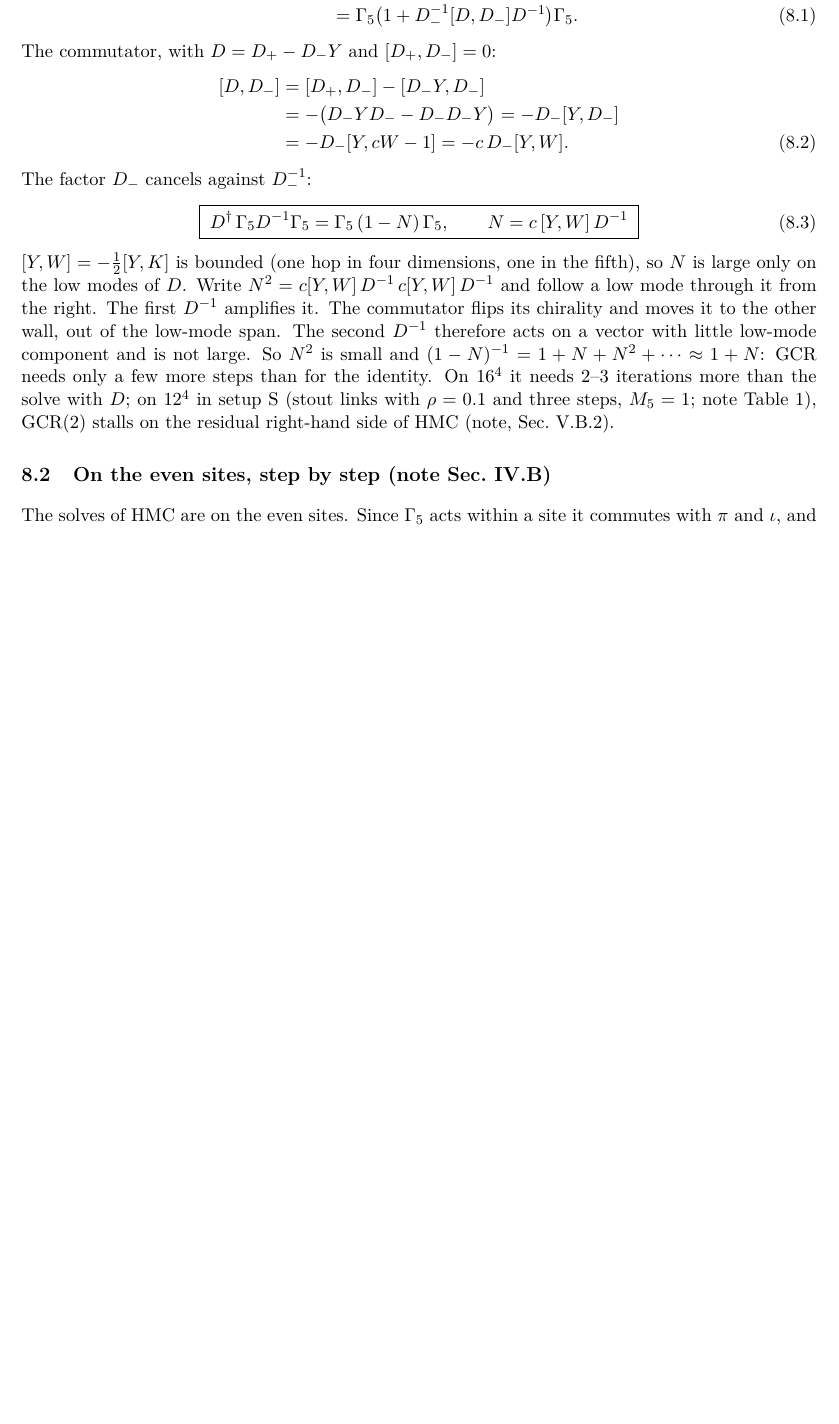
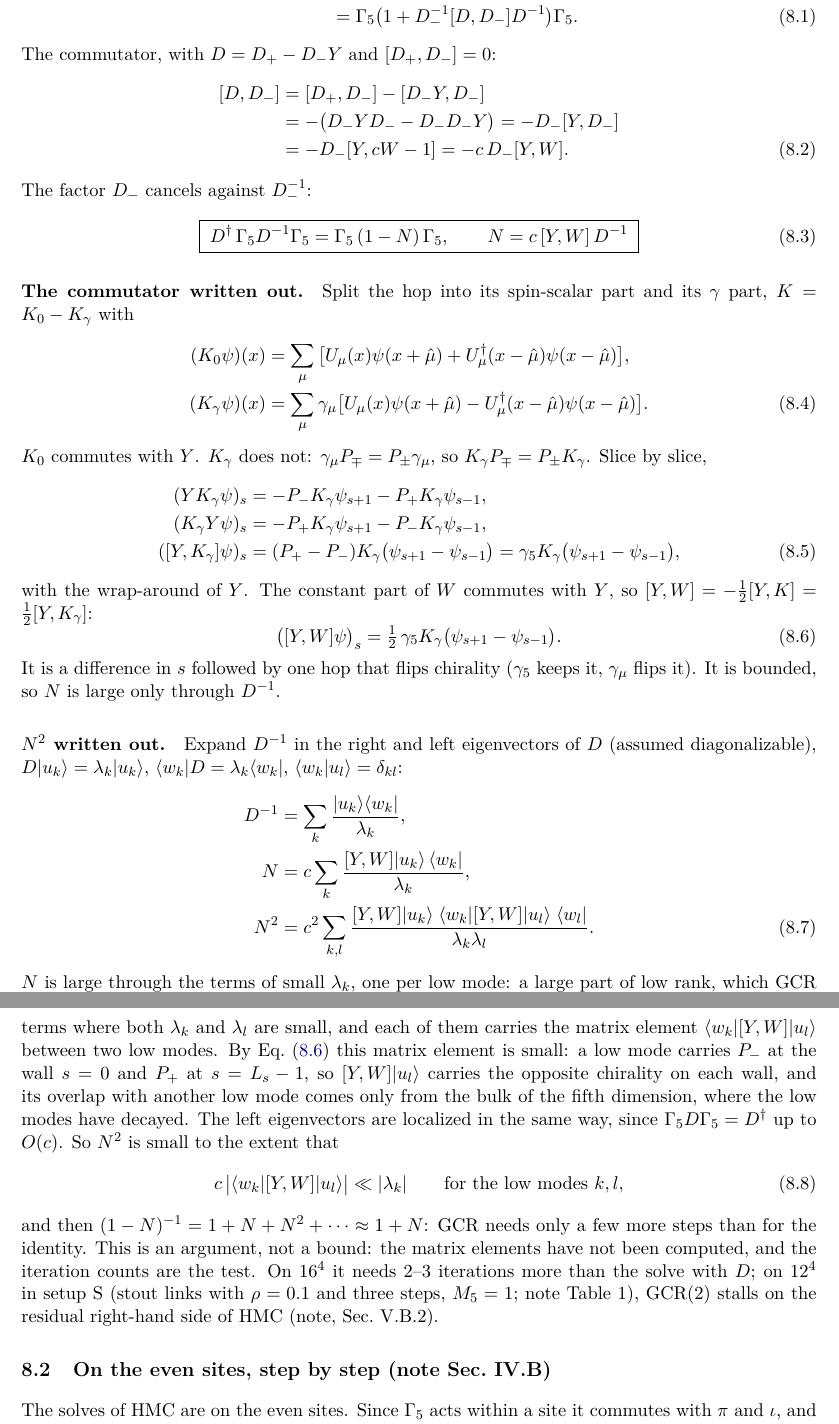
Before and after one commit to atsanroger/RutticeQCD, a LaTeX document (docs/mg_background/MG_WALKTHROUGH.tex): part of page 18 of 21 before the commit and two parts of pages 18 and 19 of 22 after it, the two joined at a grey line, cut so that both start at the same text, the shorter picture padded with empty space. Compiled offline with pdfLaTeX.

Commit message:
MG walkthrough: [Y,W] written out slice by slice, N and N^2 in the eigenvectors of D

```diff
--- a/docs/mg_background/MG_WALKTHROUGH.tex
+++ b/docs/mg_background/MG_WALKTHROUGH.tex
@@ -996,12 +996,51 @@ The factor $D_-$ cancels against $D_-^{-1}$:
 \begin{equation}
 \boxed{\;D\dg\,\Gfive D^{-1}\Gfive=\Gfive\,(1-N)\,\Gfive,\qquad N=c\,[Y,W]\,D^{-1}\;}
 \end{equation}
-$[Y,W]=-\frac12[Y,K]$ is bounded (one hop in four dimensions, one in the fifth), so $N$ is large
-only on the low modes of $D$. Write $N^2=c[Y,W]\,D^{-1}\,c[Y,W]\,D^{-1}$ and follow a low mode through it from the right. The
-first $D^{-1}$ amplifies it. The commutator flips its chirality and moves it to the other wall,
-out of the low-mode span. The second $D^{-1}$ therefore acts on a vector with little low-mode
-component and is not large. So $N^2$ is small and $(1-N)^{-1}=1+N+N^2+\dots\approx1+N$: GCR needs
-only a few more steps than for the identity. On $16^4$ it needs 2--3 iterations more than the solve with $D$; on $12^4$ in setup~S (stout links with $\rho=0.1$ and three steps, $M_5=1$; note Table~1), GCR(2) stalls on the residual right-hand side of HMC (note, Sec.~V.B.2).
+\paragraph{The commutator written out.} Split the hop into its spin-scalar part and its
+$\gamma$ part, $K=K_0-K_\gamma$ with
+\begin{align}
+(K_0\psi)(x)&=\sum_\mu\big[U_\mu(x)\psi(x+\hat\mu)+U_\mu\dg(x-\hat\mu)\psi(x-\hat\mu)\big],\nonumber\\
+(K_\gamma\psi)(x)&=\sum_\mu\gamma_\mu\big[U_\mu(x)\psi(x+\hat\mu)-U_\mu\dg(x-\hat\mu)\psi(x-\hat\mu)\big].
+\end{align}
+$K_0$ commutes with $Y$. $K_\gamma$ does not: $\gamma_\mu P_\mp=P_\pm\gamma_\mu$, so
+$K_\gamma P_\mp=P_\pm K_\gamma$. Slice by slice,
+\begin{align}
+(YK_\gamma\psi)_s&=-\Pm K_\gamma\psi_{s+1}-\Pp K_\gamma\psi_{s-1},\nonumber\\
+(K_\gamma Y\psi)_s&=-\Pp K_\gamma\psi_{s+1}-\Pm K_\gamma\psi_{s-1},\nonumber\\
+([Y,K_\gamma]\psi)_s&=(\Pp-\Pm)K_\gamma\big(\psi_{s+1}-\psi_{s-1}\big)=\gamma_5K_\gamma\big(\psi_{s+1}-\psi_{s-1}\big),
+\end{align}
+with the wrap-around of $Y$. The constant part of $W$ commutes with $Y$, so
+$[Y,W]=-\frac12[Y,K]=\frac12[Y,K_\gamma]$:
+\begin{equation}
+\big([Y,W]\psi\big)_s=\tfrac12\,\gamma_5K_\gamma\big(\psi_{s+1}-\psi_{s-1}\big).
+\label{eq:YWcomm}
+\end{equation}
+It is a difference in $s$ followed by one hop that flips chirality ($\gamma_5$ keeps it,
+$\gamma_\mu$ flips it). It is bounded, so $N$ is large only through $D^{-1}$.
+
+\paragraph{$N^2$ written out.} Expand $D^{-1}$ in the right and left eigenvectors of $D$
+(assumed diagonalizable), $D|u_k\rangle=\lambda_k|u_k\rangle$, $\langle w_k|D=\lambda_k\langle w_k|$,
+$\langle w_k|u_l\rangle=\delta_{kl}$:
+\begin{align}
+D^{-1}&=\sum_k\frac{|u_k\rangle\langle w_k|}{\lambda_k},\nonumber\\
+N&=c\sum_k\frac{[Y,W]|u_k\rangle\,\langle w_k|}{\lambda_k},\nonumber\\
+N^2&=c^2\sum_{k,l}\frac{[Y,W]|u_k\rangle\;\langle w_k|[Y,W]|u_l\rangle\;\langle w_l|}{\lambda_k\lambda_l} .
+\end{align}
+$N$ is large through the terms of small $\lambda_k$, one per low mode: a large part of low rank,
+which GCR removes in about as many extra steps as there are such modes. $N^2$ would be large
+through the terms where both $\lambda_k$ and $\lambda_l$ are small, and each of them carries the
+matrix element $\langle w_k|[Y,W]|u_l\rangle$ between two low modes. By Eq.~\eqref{eq:YWcomm}
+this matrix element is small: a low mode carries $\Pm$ at the wall $s=0$ and $\Pp$ at
+$s=L_s-1$, so $[Y,W]|u_l\rangle$ carries the opposite chirality on each wall, and its overlap with
+another low mode comes only from the bulk of the fifth dimension, where the low modes have
+decayed. The left eigenvectors are localized in the same way, since $\Gfive D\Gfive=D\dg$ up to
+$O(c)$. So $N^2$ is small to the extent that
+\begin{equation}
+c\,\big|\langle w_k|[Y,W]|u_l\rangle\big|\ll|\lambda_k|\qquad\text{for the low modes }k,l,
+\end{equation}
+and then $(1-N)^{-1}=1+N+N^2+\dots\approx1+N$: GCR needs only a few more steps than for the
+identity. This is an argument, not a bound: the matrix elements have not been computed, and the
+iteration counts are the test. On $16^4$ it needs 2--3 iterations more than the solve with $D$; on $12^4$ in setup~S (stout links with $\rho=0.1$ and three steps, $M_5=1$; note Table~1), GCR(2) stalls on the residual right-hand side of HMC (note, Sec.~V.B.2).
 
 \subsection{On the even sites, step by step (note Sec.~IV.B)}
 The solves of HMC are on the even sites. Since $\Gfive$ acts within a site it commutes with $\pi$
```
Also changed, not shown: docs/mg_background/MG_HMC_WALKTHROUGH.pdf, docs/mg_background/MG_WALKTHROUGH.pdf, 2 other files.
